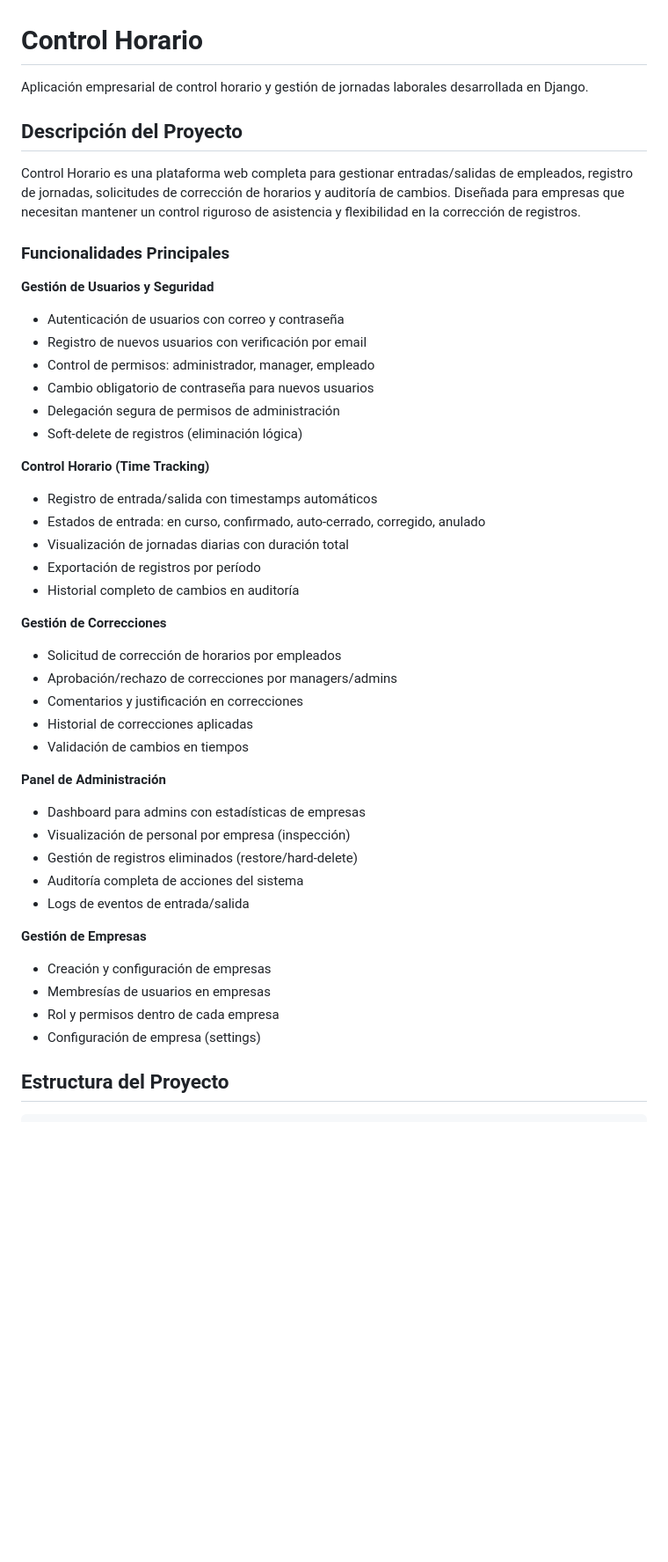
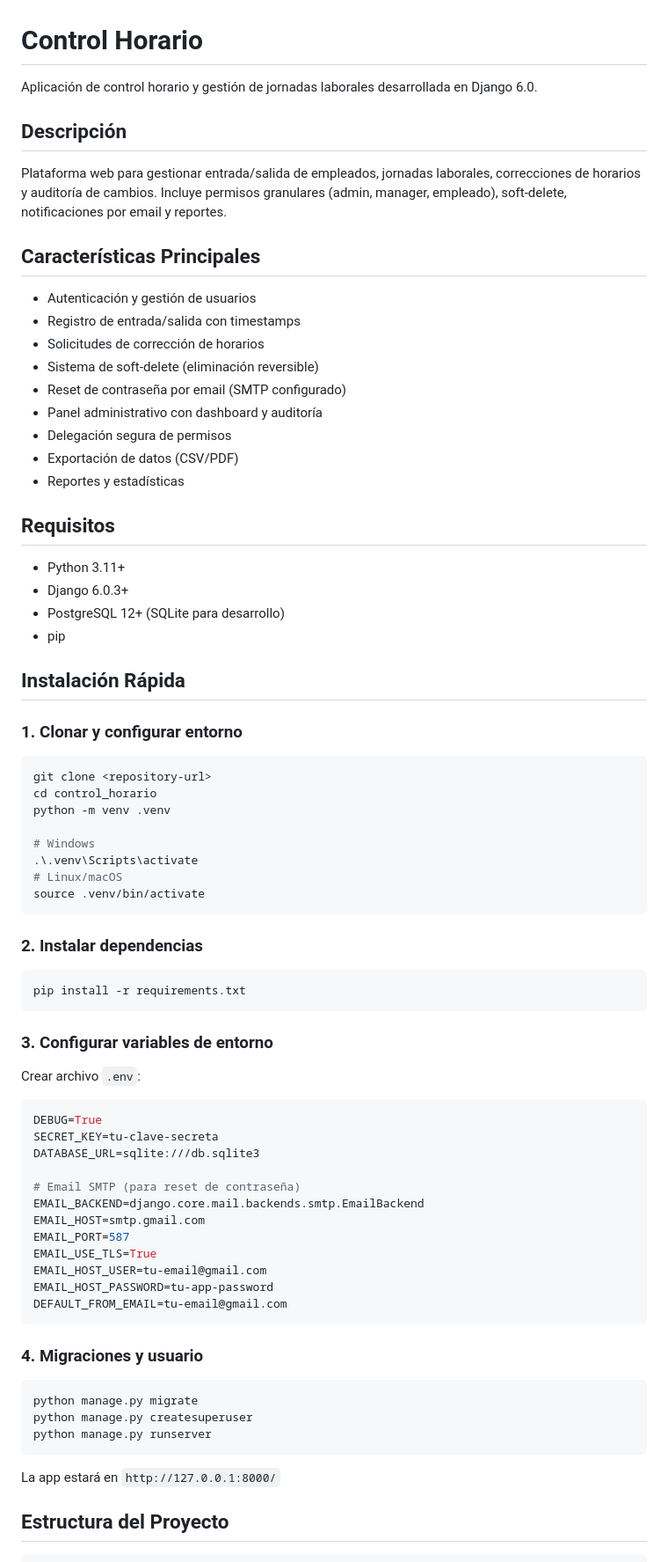
Before and after one commit to mArteagaRamos/ControlHorario, a Markdown page: README.md, the part around one of its changes. Shown at 88% size. Rendered like a GitHub page; blank space fills up the shorter version.

````diff
--- a/README.md
+++ b/README.md
@@ -1,47 +1,79 @@
 # Control Horario
 
-Aplicación empresarial de control horario y gestión de jornadas laborales desarrollada en Django.
+Aplicación de control horario y gestión de jornadas laborales desarrollada en Django 6.0.
 
-## Descripción del Proyecto
+## Descripción
 
-Control Horario es una plataforma web completa para gestionar entradas/salidas de empleados, registro de jornadas, solicitudes de corrección de horarios y auditoría de cambios. Diseñada para empresas que necesitan mantener un control riguroso de asistencia y flexibilidad en la corrección de registros.
+Plataforma web para gestionar entrada/salida de empleados, jornadas laborales, correcciones de horarios y auditoría de cambios. Incluye permisos granulares (admin, manager, empleado), soft-delete, notificaciones por email y reportes.
 
-### Funcionalidades Principales
+## Características Principales
 
-**Gestión de Usuarios y Seguridad**
-- Autenticación de usuarios con correo y contraseña
-- Registro de nuevos usuarios con verificación por email
-- Control de permisos: administrador, manager, empleado
-- Cambio obligatorio de contraseña para nuevos usuarios
-- Delegación segura de permisos de administración
-- Soft-delete de registros (eliminación lógica)
+- Autenticación y gestión de usuarios
+- Registro de entrada/salida con timestamps
+- Solicitudes de corrección de horarios
+- Sistema de soft-delete (eliminación reversible)
+- Reset de contraseña por email (SMTP configurado)
+- Panel administrativo con dashboard y auditoría
+- Delegación segura de permisos
+- Exportación de datos (CSV/PDF)
+- Reportes y estadísticas
 
-**Control Horario (Time Tracking)**
-- Registro de entrada/salida con timestamps automáticos
-- Estados de entrada: en curso, confirmado, auto-cerrado, corregido, anulado
-- Visualización de jornadas diarias con duración total
-- Exportación de registros por período
-- Historial completo de cambios en auditoría
+## Requisitos
 
-**Gestión de Correcciones**
-- Solicitud de corrección de horarios por empleados
-- Aprobación/rechazo de correcciones por managers/admins
-- Comentarios y justificación en correcciones
-- Historial de correcciones aplicadas
-- Validación de cambios en tiempos
+- Python 3.11+
+- Django 6.0.3+
+- PostgreSQL 12+ (SQLite para desarrollo)
+- pip
 
-**Panel de Administración**
-- Dashboard para admins con estadísticas de empresas
-- Visualización de personal por empresa (inspección)
-- Gestión de registros eliminados (restore/hard-delete)
-- Auditoría completa de acciones del sistema
-- Logs de eventos de entrada/salida
+## Instalación Rápida
 
-**Gestión de Empresas**
-- Creación y configuración de empresas
-- Membresías de usuarios en empresas
-- Rol y permisos dentro de cada empresa
-- Configuración de empresa (settings)
+### 1. Clonar y configurar entorno
+
+```bash
+git clone <repository-url>
+cd control_horario
+python -m venv .venv
+
+# Windows
+.\.venv\Scripts\activate
+# Linux/macOS
+source .venv/bin/activate
+```
+
+### 2. Instalar dependencias
+
+```bash
+pip install -r requirements.txt
+```
+
+### 3. Configurar variables de entorno
+
+Crear archivo `.env`:
+
+```env
+DEBUG=True
+SECRET_KEY=tu-clave-secreta
+DATABASE_URL=sqlite:///db.sqlite3
+
+# Email SMTP (para reset de contraseña)
+EMAIL_BACKEND=django.core.mail.backends.smtp.EmailBackend
+EMAIL_HOST=smtp.gmail.com
+EMAIL_PORT=587
+EMAIL_USE_TLS=True
+EMAIL_HOST_USER=tu-email@gmail.com
+EMAIL_HOST_PASSWORD=tu-app-password
+DEFAULT_FROM_EMAIL=tu-email@gmail.com
+```
+
+### 4. Migraciones y usuario
+
+```bash
+python manage.py migrate
+python manage.py createsuperuser
+python manage.py runserver
+```
+
+La app estará en `http://127.0.0.1:8000/`
 
 ## Estructura del Proyecto
 
````
Also changed, not shown: other parts of README.md (+103 -194 lines).
